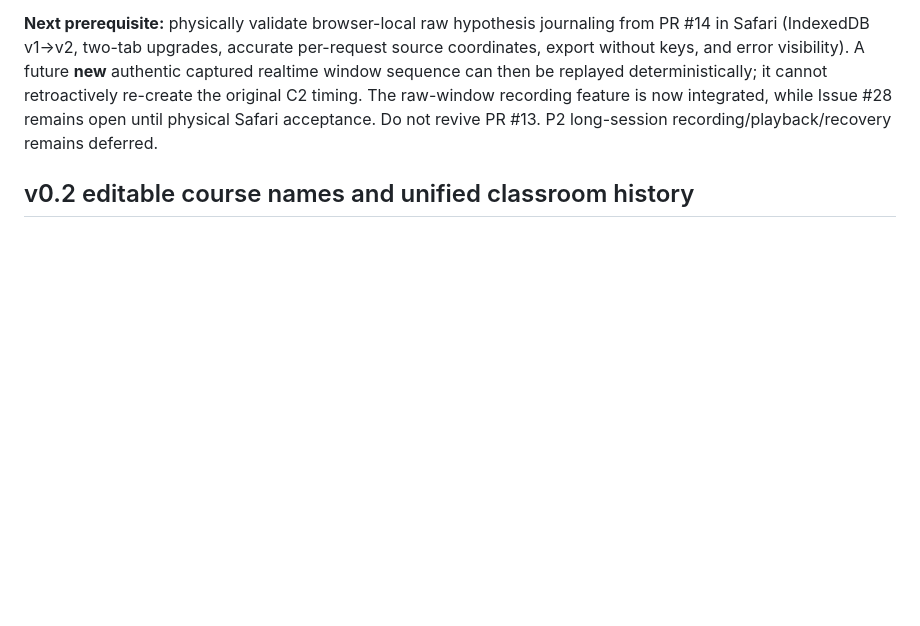
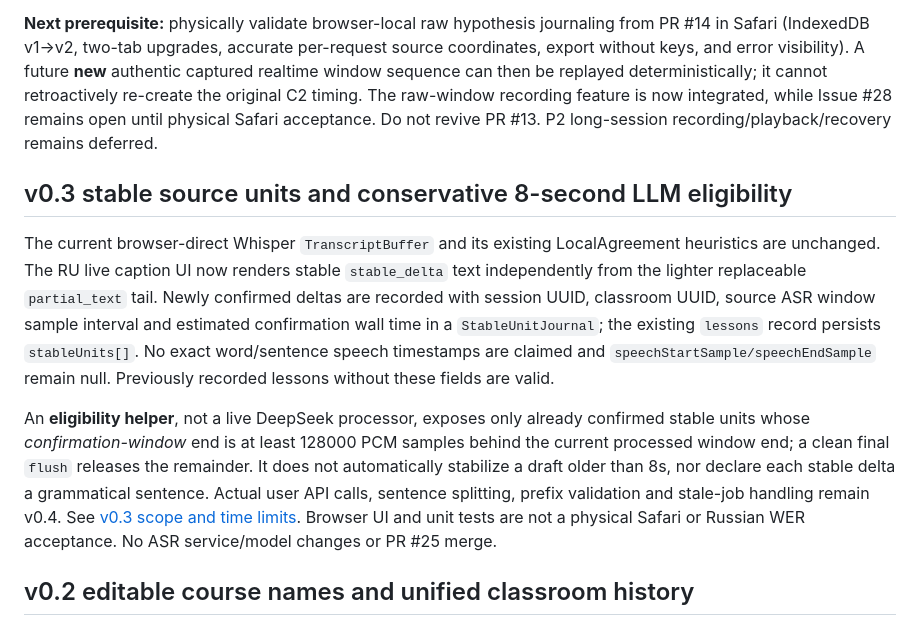
Before and after one commit to Ran-ying/ru-class, a Markdown page: docs/current-status.md, the part around the change. Drawn GitHub-style; blank space fills up the shorter version.

Commit message:
docs(v0.3): record stable/draft provenance and delay actual DeepSeek inference to v0.4

```diff
--- a/docs/current-status.md
+++ b/docs/current-status.md
@@ -172,6 +172,31 @@ it cannot retroactively re-create the original C2 timing. The
 raw-window recording feature is now integrated, while Issue #28
 remains open until physical Safari acceptance. Do not revive PR #13.
 P2 long-session recording/playback/recovery remains deferred.
+
+## v0.3 stable source units and conservative 8-second LLM eligibility
+
+The current browser-direct Whisper `TranscriptBuffer` and its
+existing LocalAgreement heuristics are unchanged. The RU live
+caption UI now renders stable `stable_delta` text independently
+from the lighter replaceable `partial_text` tail. Newly confirmed
+deltas are recorded with session UUID, classroom UUID, source
+ASR window sample interval and estimated confirmation wall time
+in a `StableUnitJournal`; the existing `lessons` record persists
+`stableUnits[]`. No exact word/sentence speech timestamps are
+claimed and `speechStartSample/speechEndSample` remain null.
+Previously recorded lessons without these fields are valid.
+
+An **eligibility helper**, not a live DeepSeek processor, exposes
+only already confirmed stable units whose *confirmation-window*
+end is at least 128000 PCM samples behind the current processed
+window end; a clean final `flush` releases the remainder. It
+does not automatically stabilize a draft older than 8s, nor
+declare each stable delta a grammatical sentence. Actual user
+API calls, sentence splitting, prefix validation and stale-job
+handling remain v0.4. See
+[v0.3 scope and time limits](v03-stable-source-watermark.md).
+Browser UI and unit tests are not a physical Safari or Russian WER
+acceptance. No ASR service/model changes or PR #25 merge.
 
 ## v0.2 editable course names and unified classroom history
 
```
